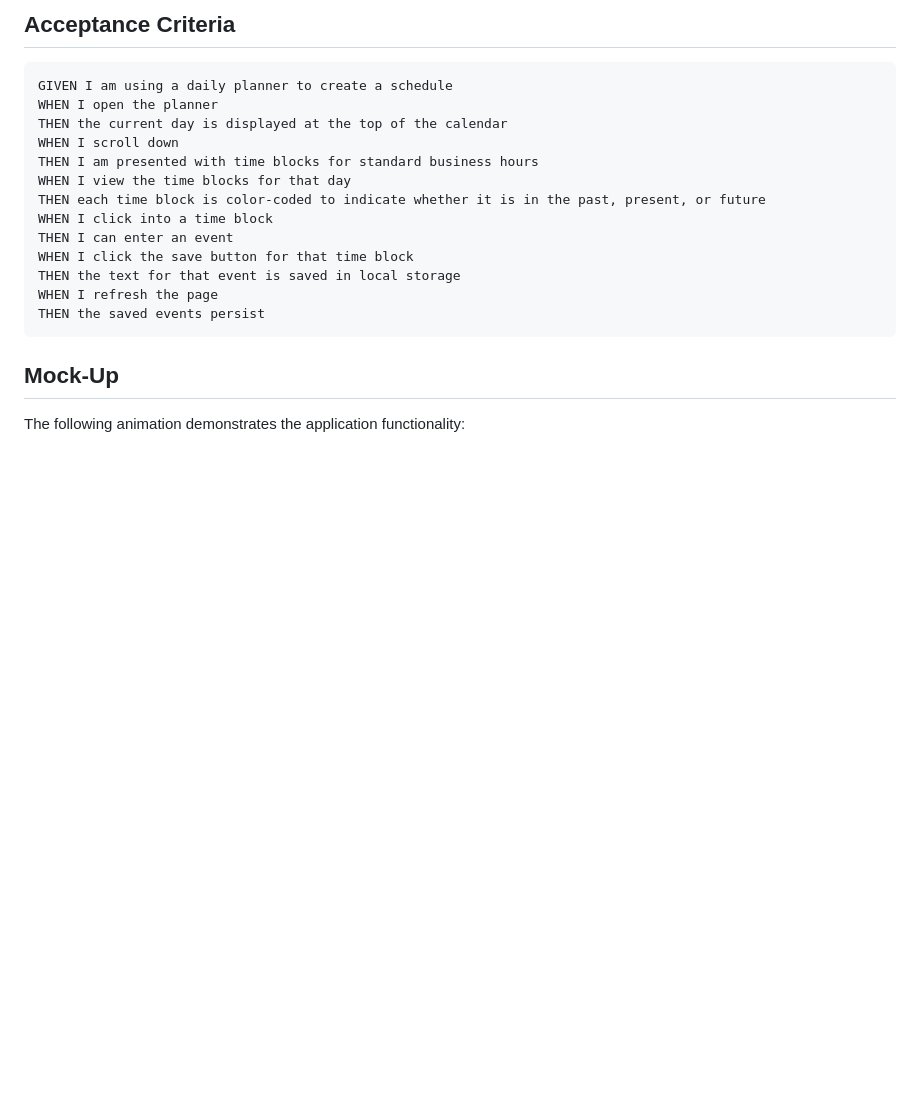
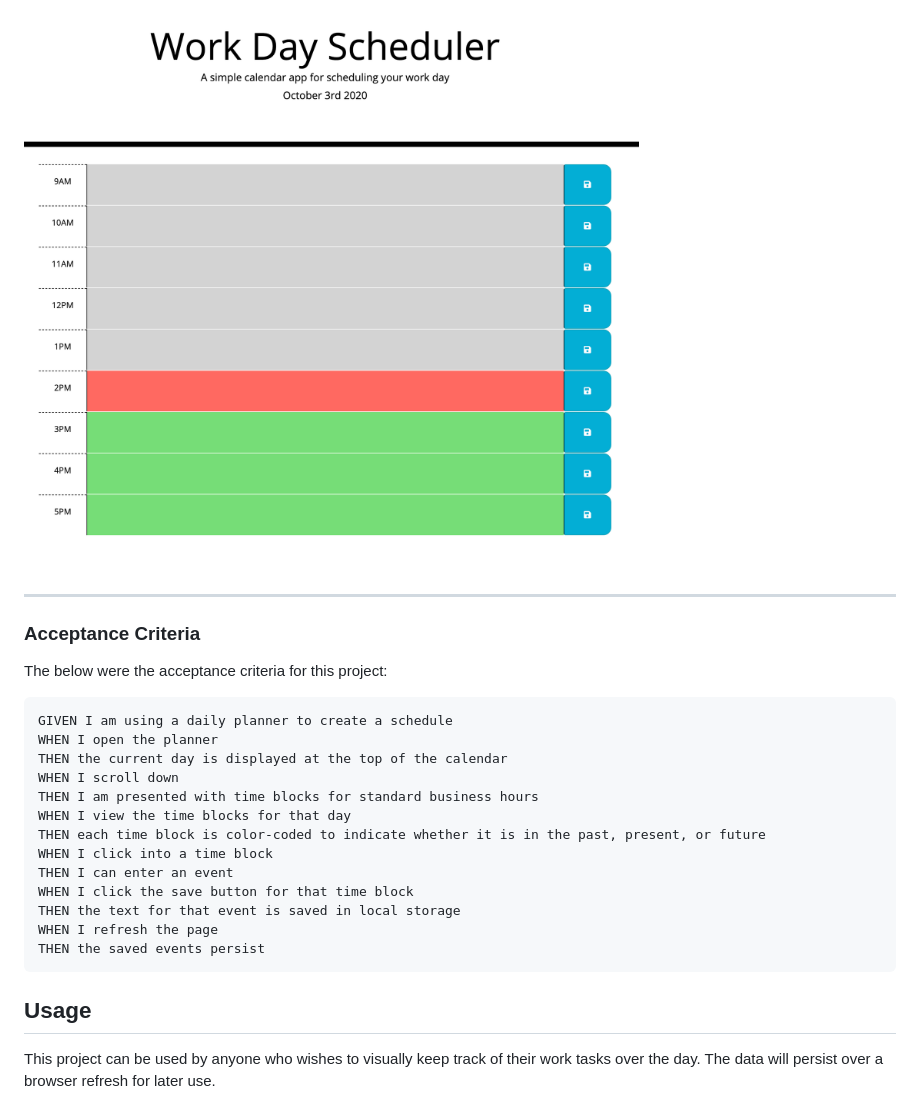
Before and after one commit to cynthiwu/work-day-scheduler, a Markdown page: README.md, the part around the change printed below. Drawn GitHub-style; pictures changed too: Assets/preview.png (added); blank space fills up the shorter version.

````diff
--- a/README.md
+++ b/README.md
@@ -18,5 +22,11 @@ SO THAT I can manage my time effectively
 
-## Acceptance Criteria
+![Project Snapshot](./Assets/preview.png)
+
+<hr>
+
+### Acceptance Criteria
+
+The below were the acceptance criteria for this project:
 
 ```
 GIVEN I am using a daily planner to create a schedule
@@ -35,7 +45,7 @@ THEN the saved events persist
 ```
 
 
-## Mock-Up
+## Usage
 
-The following animation demonstrates the application functionality:
+This project can be used by anyone who wishes to visually keep track of their work tasks over the day. The data will persist over a browser refresh for later use.
 
````
Also changed, not shown: other parts of README.md (+24 -57 lines), 2 other files.
